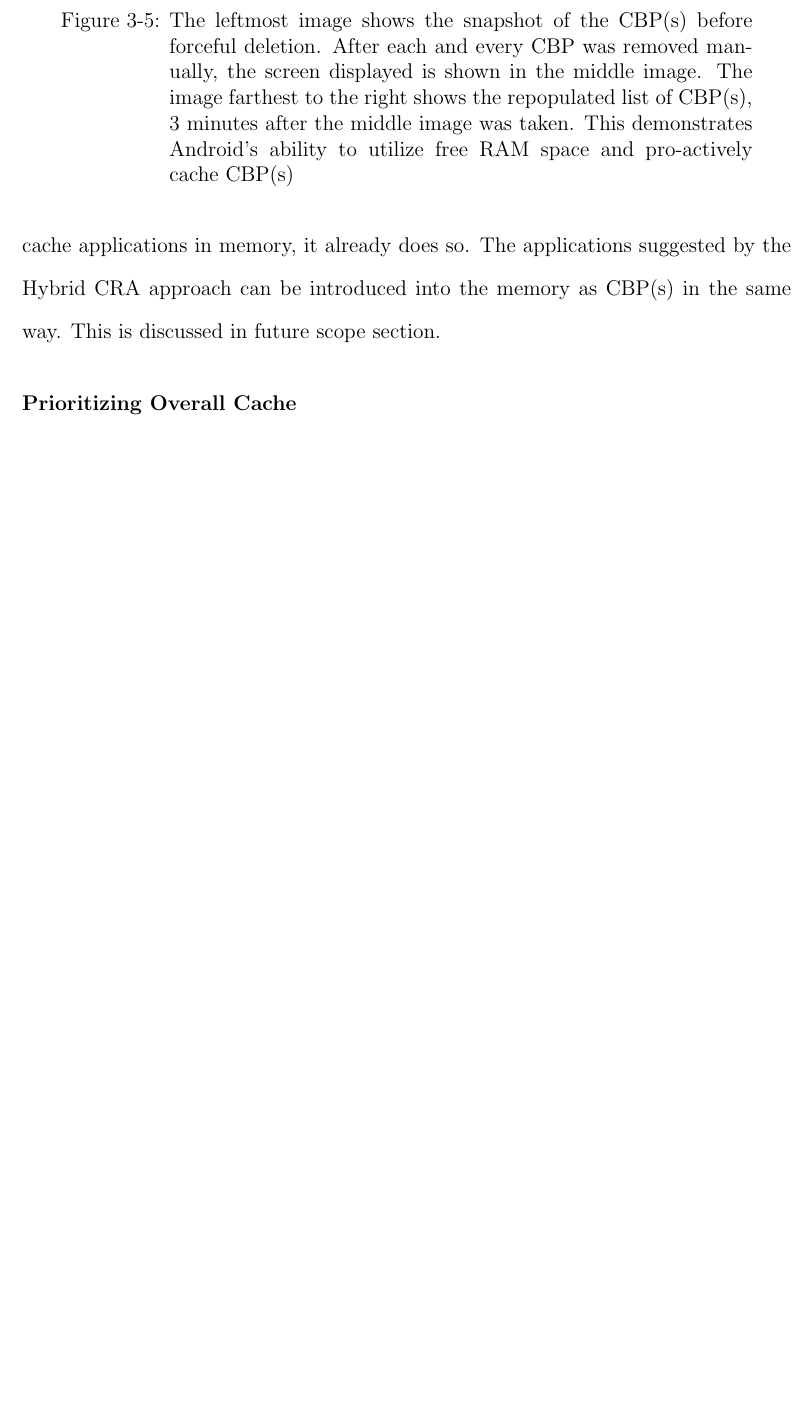
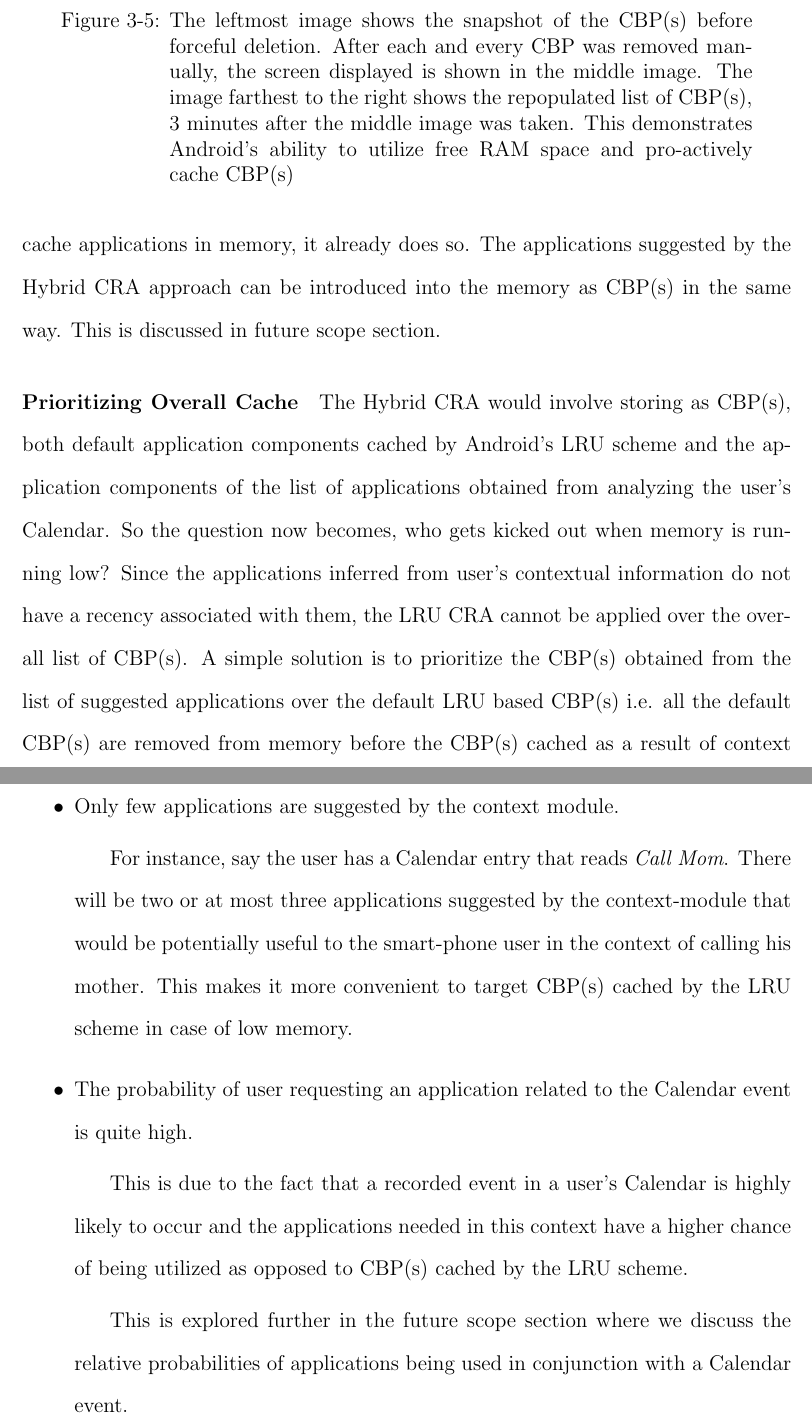
Before and after one commit to Buzz-Lightyear/ThesisDocuments, a LaTeX thesis (Srinivas Muthu Masters Thesis.tex): part of page 38 of 48 before the commit and two parts of pages 38 and 39 of 49 after it, the two joined at a grey line, cut so that both start at the same text, the shorter picture padded with empty space. The pictures show the PDF file Srinivas Muthu Masters Thesis.pdf that the author committed with the source.

Commit message:
Progress in Hybrid CRA

```diff
--- a/Srinivas Muthu Masters Thesis.tex
+++ b/Srinivas Muthu Masters Thesis.tex
@@ -668,7 +668,16 @@ This thesis is original, unpublished, independent work by the author, Srinivas M
 					This suggestes that Android recognizes that an under-utilized RAM is a waste of resource and pro-actively caches applications that were'nt in memory to begin with, as CBP(s). This is also the reason why task killer applications fell out of favor [33]. This demonstrates that not only does Android provide a mechanism to pro-actively cache applications in memory, it already does so. The applications suggested by the Hybrid CRA approach can be introduced into the memory as CBP(s) in the same way. This is discussed in future scope section.
 
 				\paragraph{Prioritizing Overall Cache}
-					%On the other end of the spectrum i.e. if memory is too full, for the sake of simplicity, we can resort to always prioritizing Android's default scheme over apps inferred from context. We'll explore other possibilities in the Future Scope section.
+					The Hybrid CRA would involve storing as CBP(s), both default application components cached by Android's LRU scheme and the application components of the list of applications obtained from analyzing the user's Calendar. So the question now becomes, who gets kicked out when memory is running low? Since the applications inferred from user's contextual information do not have a recency associated with them, the LRU CRA cannot be applied over the overall list of CBP(s). A simple solution is to prioritize the CBP(s) obtained from the list of suggested applications over the default LRU based CBP(s) i.e. all the default CBP(s) are removed from memory before the CBP(s) cached as a result of context inference. There are two advantages to this approach:
+
+					\begin{itemize}
+						\item Only few applications are suggested by the context module.
+							\subitem For instance, say the user has a Calendar entry that reads {\em Call Mom}. There will be two or at most three applications suggested by the context-module that would be potentially useful to the smart-phone user in the context of calling his mother. This makes it more convenient to target CBP(s) cached by the LRU scheme in case of low memory.
+						\item The probability of user requesting an application related to the Calendar event is quite high.
+							\subitem This is due to the fact that a recorded event in a user's Calendar is highly likely to occur and the applications needed in this context have a higher chance of being utilized as opposed to CBP(s) cached by the LRU scheme.
+							\subitem This is explored further in the future scope section where we discuss the relative probabilities of applications being used in conjunction with a Calendar event.
+					\end{itemize}
+
 		\subsection{Supplementary Data}
 			%apps installed
 			%apps clicked
```
Also changed, not shown: Srinivas Muthu Masters Thesis.pdf, 4 other files.
